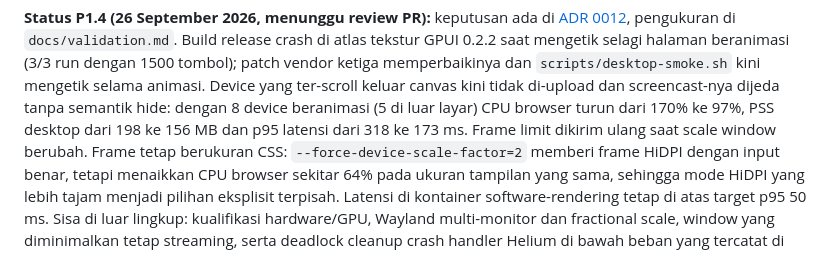
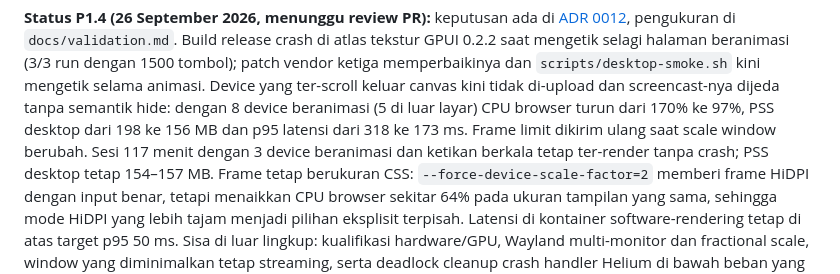
Before and after one commit to putueddy/broxser-desktop, a Markdown page: GOALS.md, the part around the change. GitHub-like rendering.

```diff
--- a/GOALS.md
+++ b/GOALS.md
@@ -203,7 +203,9 @@ memperbaikinya dan `scripts/desktop-smoke.sh` kini mengetik selama animasi. Devi
 yang ter-scroll keluar canvas kini tidak di-upload dan screencast-nya dijeda tanpa
 semantik hide: dengan 8 device beranimasi (5 di luar layar) CPU browser turun dari
 170% ke 97%, PSS desktop dari 198 ke 156 MB dan p95 latensi dari 318 ke 173 ms.
-Frame limit dikirim ulang saat scale window berubah. Frame tetap berukuran CSS:
+Frame limit dikirim ulang saat scale window berubah. Sesi 117 menit dengan 3 device
+beranimasi dan ketikan berkala tetap ter-render tanpa crash; PSS desktop tetap
+154–157 MB. Frame tetap berukuran CSS:
 `--force-device-scale-factor=2` memberi frame HiDPI dengan input benar, tetapi
 menaikkan CPU browser sekitar 64% pada ukuran tampilan yang sama, sehingga mode
 HiDPI yang lebih tajam menjadi pilihan eksplisit terpisah. Latensi di kontainer
```
Also changed, not shown: docs/validation.md (+24 -0 lines).
